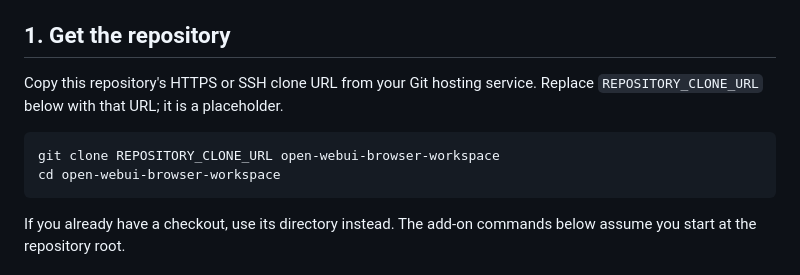
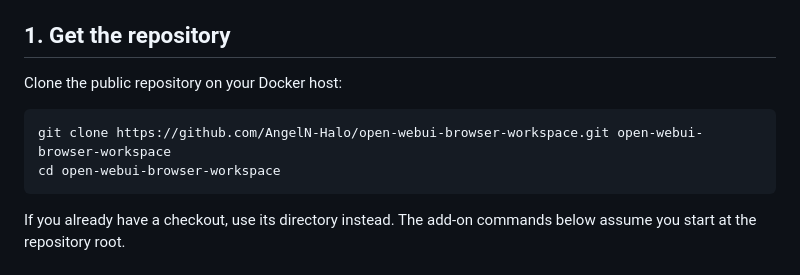
Before and after one commit to AngelN-Halo/open-webui-browser-workspace, a Markdown page: README.md, the part around the change. Rendered like a GitHub page.

Commit message:
Document public repository clone URL

````diff
--- a/README.md
+++ b/README.md
@@ -44,11 +44,10 @@ installation instructions before running `setup.sh`.
 
 ## 1. Get the repository
 
-Copy this repository's HTTPS or SSH clone URL from your Git hosting service.
-Replace `REPOSITORY_CLONE_URL` below with that URL; it is a placeholder.
+Clone the public repository on your Docker host:
 
 ```bash
-git clone REPOSITORY_CLONE_URL open-webui-browser-workspace
+git clone https://github.com/AngelN-Halo/open-webui-browser-workspace.git open-webui-browser-workspace
 cd open-webui-browser-workspace
 ```
 
````
